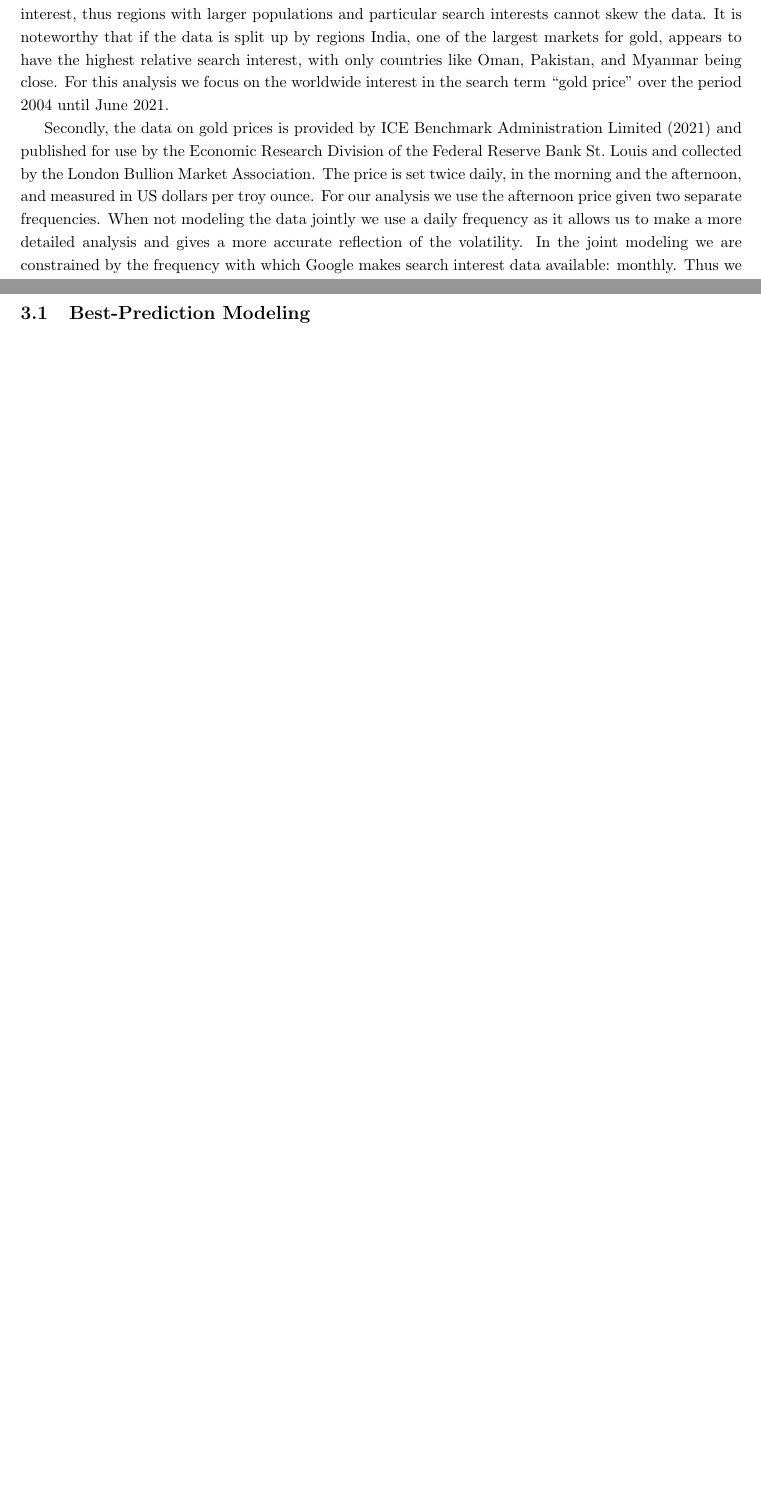
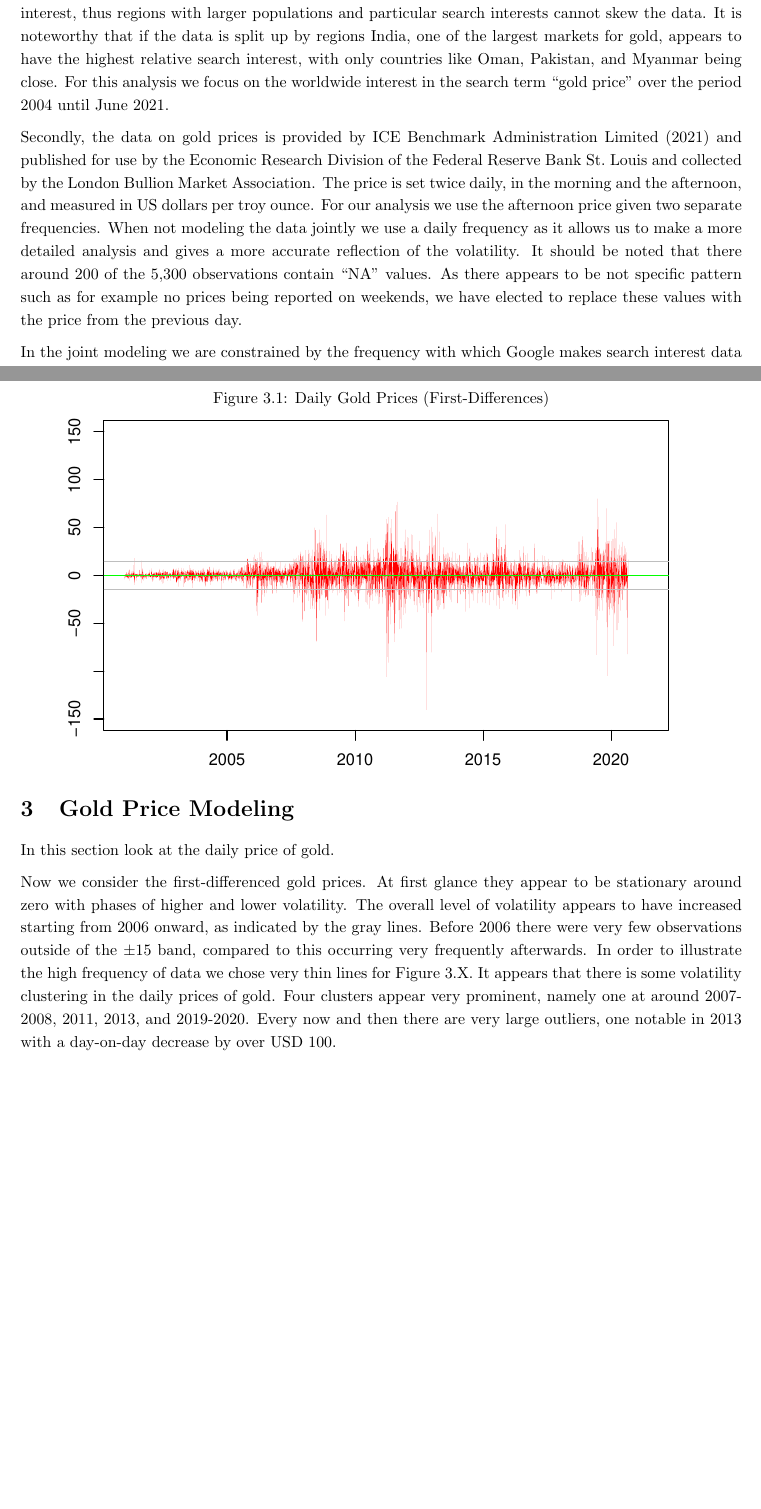
Before and after one commit to samuelhz96/macroeconometrics_prices, a LaTeX document (Gold Prices.tex): two parts of pages 3 and 4 of 7 before the commit and two parts of pages 3 and 4 of 8 after it, joined at a grey line, cut so that both start at the same text, the shorter picture padded with empty space. Compiled offline with pdfLaTeX.

Commit message:
started with exploratory analysis in the pdf, tried to resolve NA issues. Cannot resolve for PACF yet

```diff
--- a/Gold Prices.tex
+++ b/Gold Prices.tex
@@ -12,7 +12,7 @@
 \usepackage{mathtools}
 \usepackage{subfigure}
 \usepackage{centernot}
-%\usepackage[parfill]{parskip} % Activate to begin paragraphs with an empty line rather than an indent
+\usepackage[parfill]{parskip} % Activate to begin paragraphs with an empty line rather than an indent
 \usepackage{booktabs} % for much better looking tables
 \usepackage{array} % for better arrays (eg matrices) in maths
 \usepackage{paralist}% very flexible & customisable lists (eg. enumerate/itemize, etc.)
@@ -137,9 +137,39 @@ This paper is structured as follows. First we explain the data collection proces
 \section{Data}
 The data used in this project comes from two sources. Firstly the gold price search interest is provided to the public by \citeauthor{Google.2021} (\citeyear{Google.2021}). This data is standardize to a range from zero to 100 over the entire time range. 100 represents the point in time with the highest search interest and zero either no interest at all or simply not enough data for this specific point in time. 50 then simply means that the popularity is at 50\% of the peak value. Due to the ability to collect a wide range of data on the users of the website Google removes datapoints where the same user looked the term up multiple times within a short period of time. Furthermore, regional differences  are accounted for due to the data only being relative search interest, thus regions with larger populations and particular search interests cannot skew the data. It is noteworthy that if the data is split up by regions India, one of the largest markets for gold, appears to have the highest relative search interest, with only countries like Oman, Pakistan, and Myanmar being close. For this analysis we focus on the worldwide interest in the search term \textquote{gold price} over the period 2004 until June 2021.
 
-Secondly, the data on gold prices is provided by \citeauthor{ICEBenchmarkAdministrationLimited.} (\citeyear{ICEBenchmarkAdministrationLimited.}) and published for use by the Economic Research Division of the Federal Reserve Bank St.\ Louis and collected by the London Bullion Market Association. The price is set twice daily, in the morning and the afternoon, and measured in US dollars per troy ounce. For our analysis we use the afternoon price given two separate frequencies. When not modeling the data jointly we use a daily frequency as it allows us to make a more detailed analysis and gives a more accurate reflection of the volatility. In the joint modeling we are constrained by the frequency with which Google makes search interest data available: monthly. Thus we use a monthly frequency for the realized prices as well, to be more precise we use the prices at the end of each month.
+Secondly, the data on gold prices is provided by \citeauthor{ICEBenchmarkAdministrationLimited.} (\citeyear{ICEBenchmarkAdministrationLimited.}) and published for use by the Economic Research Division of the Federal Reserve Bank St.\ Louis and collected by the London Bullion Market Association. The price is set twice daily, in the morning and the afternoon, and measured in US dollars per troy ounce. For our analysis we use the afternoon price given two separate frequencies. When not modeling the data jointly we use a daily frequency as it allows us to make a more detailed analysis and gives a more accurate reflection of the volatility. It should be noted that there around 200 of the 5,300 observations contain \textquote{NA} values. As there appears to be not specific pattern such as for example no prices being reported on weekends, we have elected to replace these values with the price from the previous day.
+
+In the joint modeling we are constrained by the frequency with which Google makes search interest data available: monthly. Thus we use a monthly frequency for the realized prices as well, to be more precise we use the prices at the end of each month.
 \newpage
 \section{Gold Price Modeling}
+In this section look at the daily price of gold.
+%
+%
+% Add stuff about gold price
+%
+% Now: first-differenced
+
+Now we consider the first-differenced gold prices.
+	\begin{figure}[!t]
+	\centering
+	\caption{Daily Gold Prices (First-Differences)}
+	\includegraphics[width=0.90\textwidth]{goldFDHFalone.pdf}
+	\end{figure}
+At first glance they appear to be stationary around zero with phases of higher and lower volatility. The overall level of volatility appears to have increased starting from 2006 onward, as indicated by the gray lines. Before 2006 there were very few observations outside of the $\pm 15$ band, compared to this occurring very frequently afterwards. In order to illustrate the high frequency of data we chose very thin lines for Figure 3.X.
+% adjust figure name!
+It appears that there is some volatility clustering in the daily prices of gold. Four clusters appear very prominent, namely one at around 2007-2008, 2011, 2013, and 2019-2020. Every now and then there are very large outliers, one notable in 2013 with a day-on-day decrease by over USD 100.
+% add stuff on unit root test for FDs
+% add PACF/ACF
+
+
+
+
+
+
+
+
+
+\newpage
 \subsection{Best-Prediction Modeling}
 \subsection{Volatility Analysis}
 %
```
Also changed, not shown: Gold Prices.pdf, GoldSearchAlone.pdf, Project-1-Ideas.pdf, gold-2001-HF.csv, goldFDHFalone.pdf (added), Gold Prices.tex (2 more changed lines), 3 other files.
